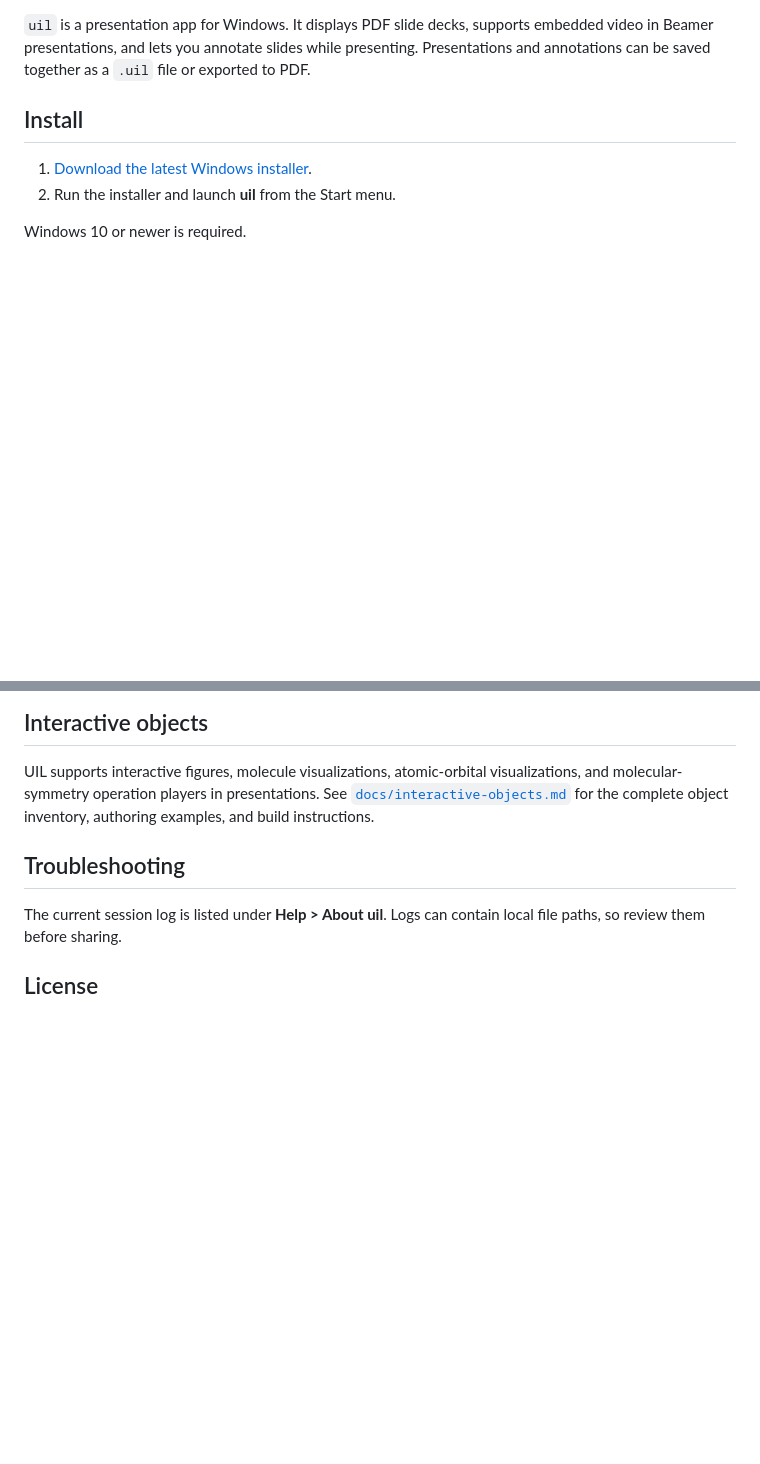
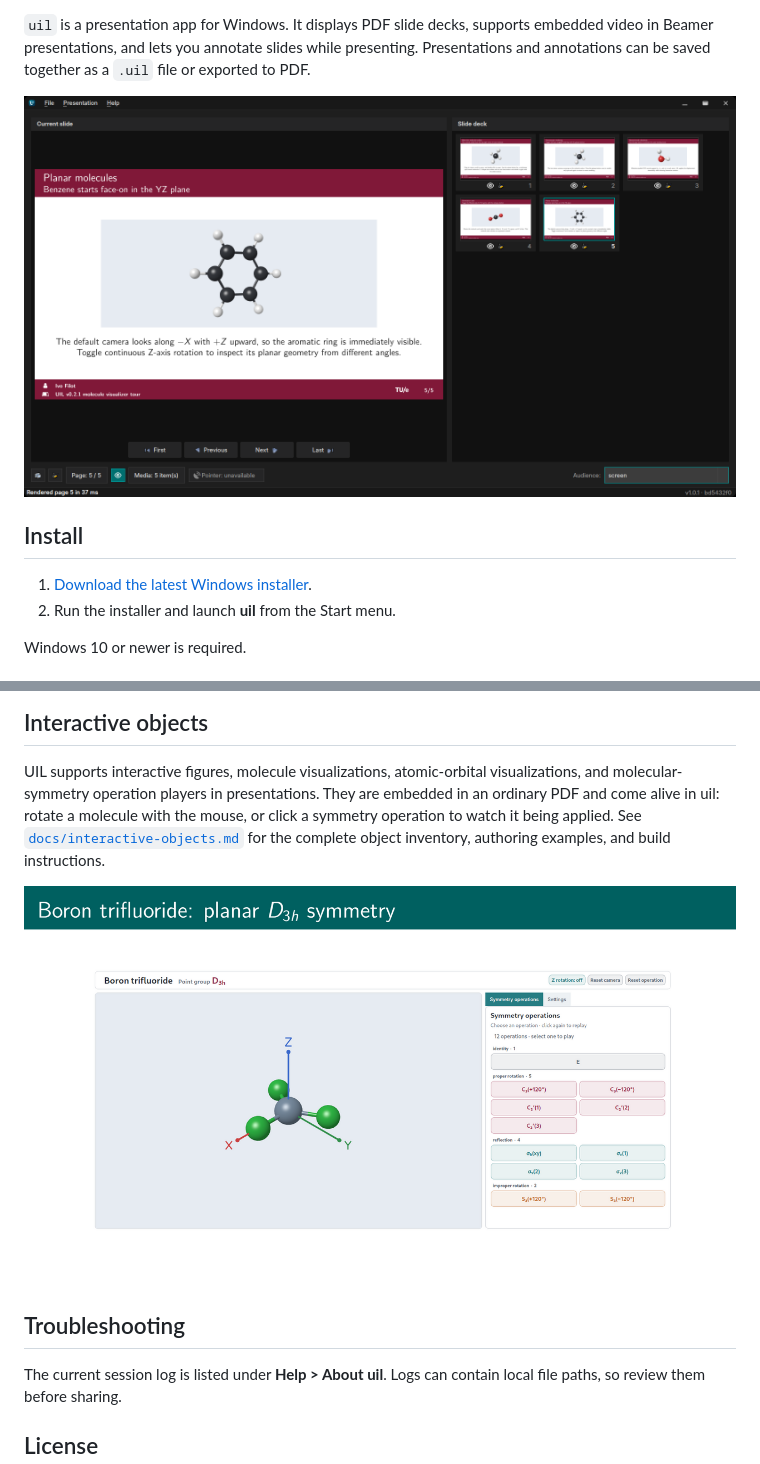
Before and after one commit to ifilot/uil, a Markdown page: README.md, 2 parts joined by grey strips. GitHub-like rendering; pictures changed too: docs/images/molecular-symmetry.png (added), docs/images/presenter-window.png (added); blank space fills up the shorter version.

```diff
--- a/README.md
+++ b/README.md
@@ -10,6 +11,8 @@ Pronounced `/œyl/`.
 embedded video in Beamer presentations, and lets you annotate slides while
 presenting. Presentations and annotations can be saved together as a `.uil`
 file or exported to PDF.
+
+![The uil presenter window showing a 3D model of benzene from the molecule visualizer example, with slide thumbnails on the right](docs/images/presenter-window.png)
 
 ## Install
 
@@ -55,8 +60,12 @@ page. Use **File > Save** to preserve the presentation and annotations as a
 
 UIL supports interactive figures, molecule visualizations, atomic-orbital
 visualizations, and molecular-symmetry operation players in presentations.
+They are embedded in an ordinary PDF and come alive in uil: rotate a molecule
+with the mouse, or click a symmetry operation to watch it being applied.
 See [`docs/interactive-objects.md`](docs/interactive-objects.md) for the complete
 object inventory, authoring examples, and build instructions.
+
+![A live molecular-symmetry player on a slide: boron trifluoride with its D3h point group and buttons for each symmetry operation](docs/images/molecular-symmetry.png)
 
 ## Troubleshooting
 
```
Also changed, not shown: other parts of README.md (+3 -0 lines), docs/images/annotations.png (added).
